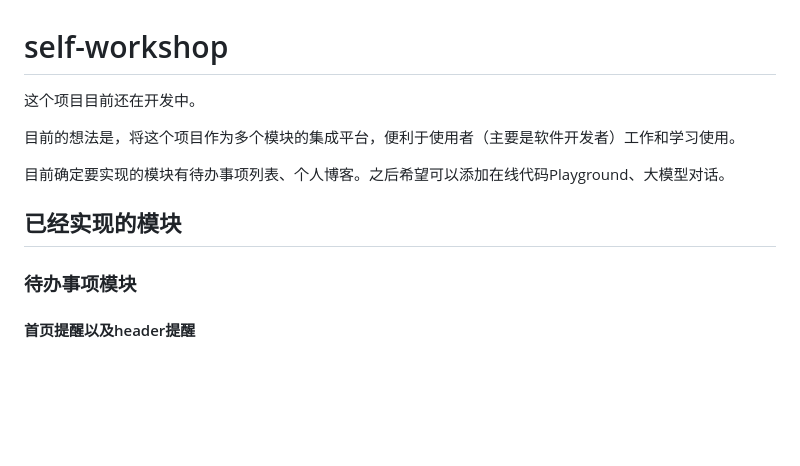
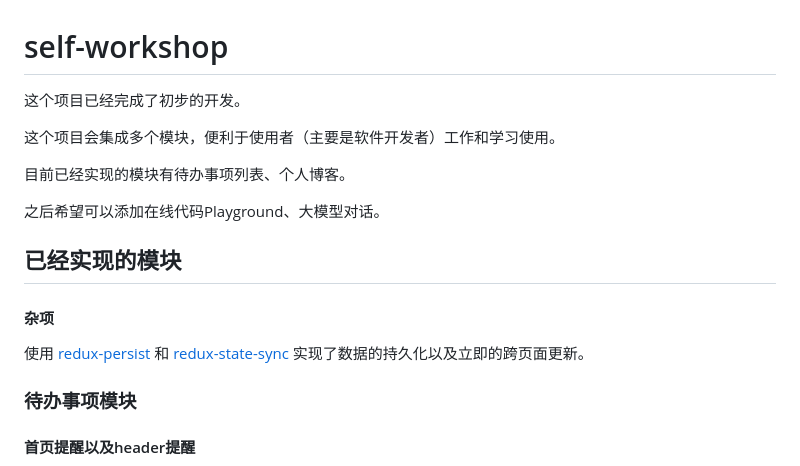
Before and after one commit to A1m233/self-workshop, a Markdown page: README.md, the part around one of its changes. Drawn GitHub-style; blank space fills up the shorter version.

```diff
--- a/README.md
+++ b/README.md
@@ -1,11 +1,17 @@
 # self-workshop
-这个项目目前还在开发中。
+这个项目已经完成了初步的开发。
 
-目前的想法是，将这个项目作为多个模块的集成平台，便利于使用者（主要是软件开发者）工作和学习使用。
+这个项目会集成多个模块，便利于使用者（主要是软件开发者）工作和学习使用。
 
-目前确定要实现的模块有待办事项列表、个人博客。之后希望可以添加在线代码Playground、大模型对话。
+目前已经实现的模块有待办事项列表、个人博客。
+
+之后希望可以添加在线代码Playground、大模型对话。
 
 ## 已经实现的模块
+
+#### 杂项
+
+使用 [redux-persist](https://github.com/rt2zz/redux-persist) 和 [redux-state-sync](https://github.com/aohua/redux-state-sync) 实现了数据的持久化以及立即的跨页面更新。
 
 ### 待办事项模块
 
```
Also changed, not shown: other parts of README.md (+20 -0 lines), pic/image-20250224014941688.png (added), pic/image-20250224015155006.png (added), pic/image-20250224020110868.png (added), pic/image-20250224020132784.png (added), 1 other file.
